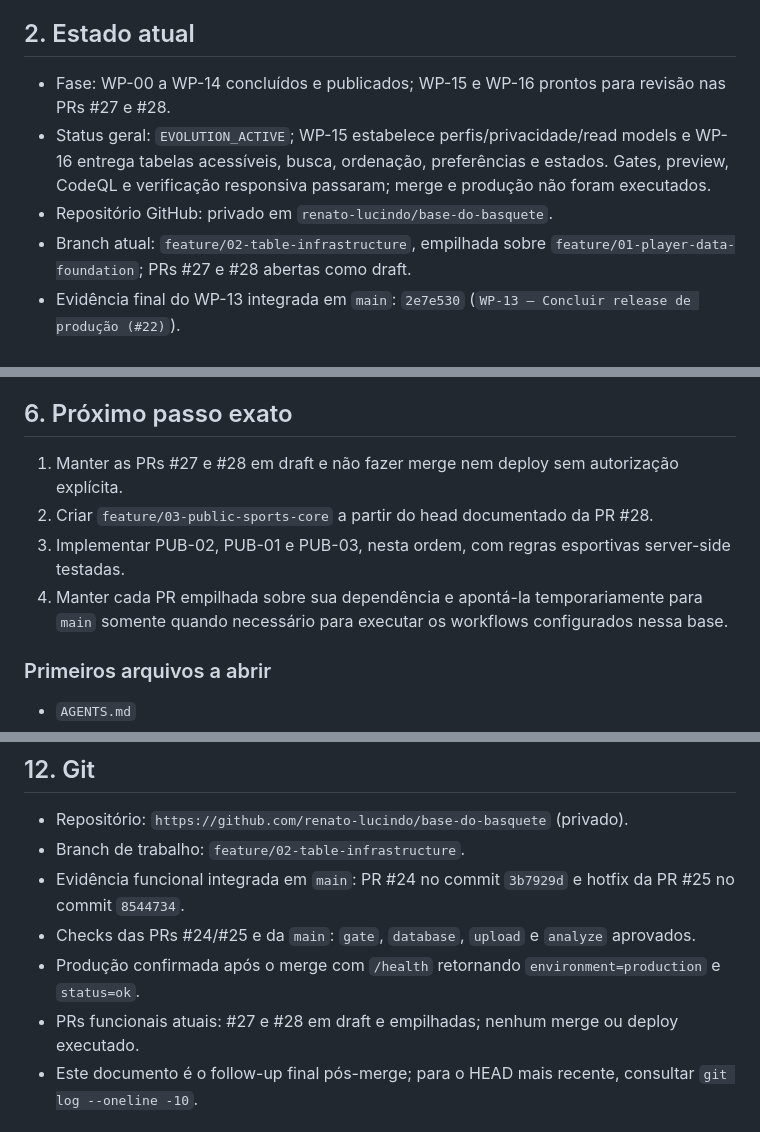
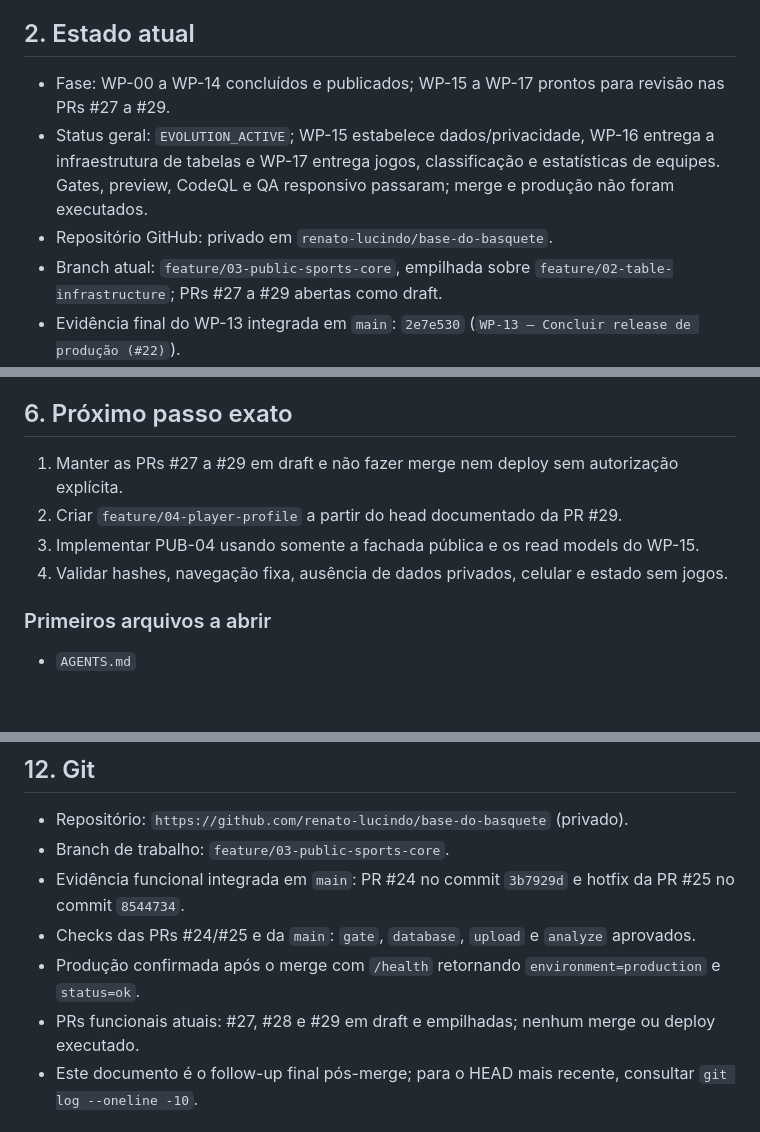
Before and after one commit to renato-lucindo/base-do-basquete, a Markdown page: HANDOFF.md, 3 parts joined by grey strips. GitHub-like rendering; blank space fills up the shorter version.

Commit message:
docs: record WP-17 sports validation

```diff
--- a/HANDOFF.md
+++ b/HANDOFF.md
@@ -8,10 +8,10 @@ Construir do zero e publicar a **Base do Basquete**, aplicação web de dados e
 
 ## 2. Estado atual
 
-- Fase: WP-00 a WP-14 concluídos e publicados; WP-15 e WP-16 prontos para revisão nas PRs #27 e #28.
-- Status geral: `EVOLUTION_ACTIVE`; WP-15 estabelece perfis/privacidade/read models e WP-16 entrega tabelas acessíveis, busca, ordenação, preferências e estados. Gates, preview, CodeQL e verificação responsiva passaram; merge e produção não foram executados.
+- Fase: WP-00 a WP-14 concluídos e publicados; WP-15 a WP-17 prontos para revisão nas PRs #27 a #29.
+- Status geral: `EVOLUTION_ACTIVE`; WP-15 estabelece dados/privacidade, WP-16 entrega a infraestrutura de tabelas e WP-17 entrega jogos, classificação e estatísticas de equipes. Gates, preview, CodeQL e QA responsivo passaram; merge e produção não foram executados.
 - Repositório GitHub: privado em `renato-lucindo/base-do-basquete`.
-- Branch atual: `feature/02-table-infrastructure`, empilhada sobre `feature/01-player-data-foundation`; PRs #27 e #28 abertas como draft.
+- Branch atual: `feature/03-public-sports-core`, empilhada sobre `feature/02-table-infrastructure`; PRs #27 a #29 abertas como draft.
 - Evidência final do WP-13 integrada em `main`: `2e7e530` (`WP-13 — Concluir release de produção (#22)`).
 - Aplicação publicada: commit `8544734` saudável em `https://base-do-basquete-prod.renato-lucindo-jr.workers.dev`; versão Cloudflare `1f004752-dd64-4bc7-8406-917c0ba30248`.
 - Cloudflare: hotfix publicado pelo workflow `32764216293`; health, cabeçalhos, smoke contextual e benchmark aprovados. O bloqueio anterior `BDB_PDF_STORED_HASH` não produziu escrita parcial e foi resolvido pela recuperação segura dos objetos.
@@ -79,10 +79,10 @@ O smoke administrativo final confirmou sessão `aal2`, dashboard, hub protegido,
 
 ## 6. Próximo passo exato
 
-1. Manter as PRs #27 e #28 em draft e não fazer merge nem deploy sem autorização explícita.
-2. Criar `feature/03-public-sports-core` a partir do head documentado da PR #28.
-3. Implementar PUB-02, PUB-01 e PUB-03, nesta ordem, com regras esportivas server-side testadas.
-4. Manter cada PR empilhada sobre sua dependência e apontá-la temporariamente para `main` somente quando necessário para executar os workflows configurados nessa base.
+1. Manter as PRs #27 a #29 em draft e não fazer merge nem deploy sem autorização explícita.
+2. Criar `feature/04-player-profile` a partir do head documentado da PR #29.
+3. Implementar PUB-04 usando somente a fachada pública e os read models do WP-15.
+4. Validar hashes, navegação fixa, ausência de dados privados, celular e estado sem jogos.
 
 ### Primeiros arquivos a abrir
 
@@ -244,11 +247,11 @@ CLOUDFLARE_ACCOUNT_ID
 ## 12. Git
 
 - Repositório: `https://github.com/renato-lucindo/base-do-basquete` (privado).
-- Branch de trabalho: `feature/02-table-infrastructure`.
+- Branch de trabalho: `feature/03-public-sports-core`.
 - Evidência funcional integrada em `main`: PR #24 no commit `3b7929d` e hotfix da PR #25 no commit `8544734`.
 - Checks das PRs #24/#25 e da `main`: `gate`, `database`, `upload` e `analyze` aprovados.
 - Produção confirmada após o merge com `/health` retornando `environment=production` e `status=ok`.
-- PRs funcionais atuais: #27 e #28 em draft e empilhadas; nenhum merge ou deploy executado.
+- PRs funcionais atuais: #27, #28 e #29 em draft e empilhadas; nenhum merge ou deploy executado.
 - Este documento é o follow-up final pós-merge; para o HEAD mais recente, consultar `git log --oneline -10`.
 
 ## 13. Bugs, riscos e bloqueios conhecidos
```
Also changed, not shown: other parts of HANDOFF.md (+5 -1 lines), docs/execution/WP-17.md (added, +57 -0 lines).
